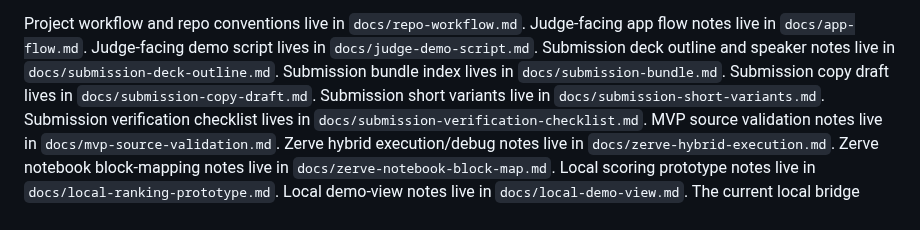
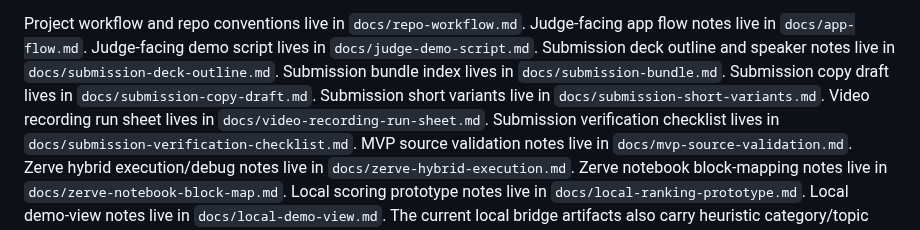
Before and after one commit to niekcandaele/Market-mispricing-radar, a Markdown page: README.md, the part around the change. Rendered like a GitHub page.

Commit message:
Add demo video run sheet (#72)

```diff
--- a/README.md
+++ b/README.md
@@ -16,6 +16,7 @@ Submission deck outline and speaker notes live in `docs/submission-deck-outline.
 Submission bundle index lives in `docs/submission-bundle.md`.
 Submission copy draft lives in `docs/submission-copy-draft.md`.
 Submission short variants live in `docs/submission-short-variants.md`.
+Video recording run sheet lives in `docs/video-recording-run-sheet.md`.
 Submission verification checklist lives in `docs/submission-verification-checklist.md`.
 MVP source validation notes live in `docs/mvp-source-validation.md`.
 Zerve hybrid execution/debug notes live in `docs/zerve-hybrid-execution.md`.
```
Also changed, not shown: docs/submission-bundle.md (+4 -0 lines), docs/video-recording-run-sheet.md (added, +125 -0 lines).
